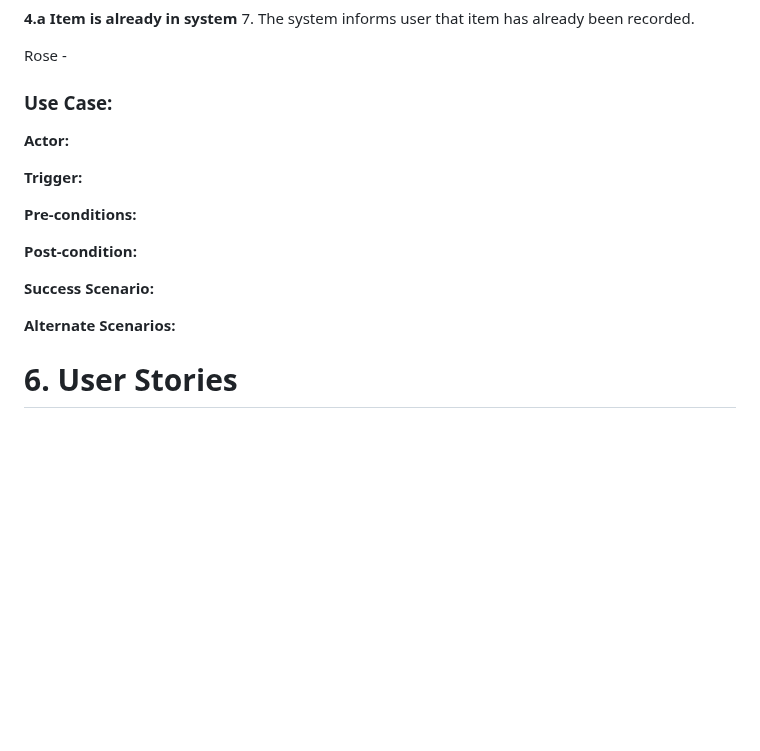
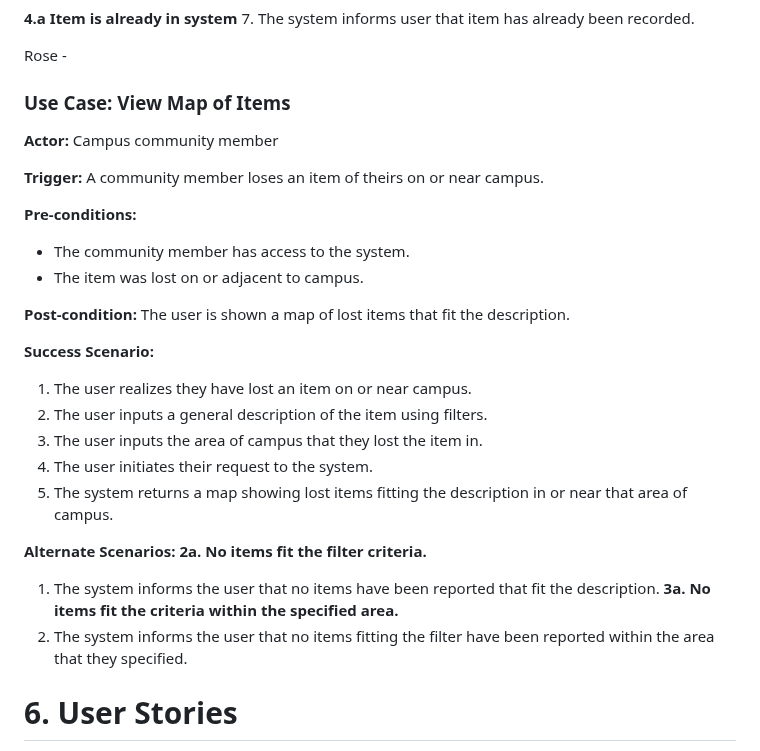
Before and after one commit to bs2863/CS386-Project-LostAndFound, a Markdown page: deliverables/D2.md, the part around the change. GitHub-like rendering; blank space fills up the shorter version.

Commit message:
D2: Add assigned use case.

```diff
--- a/deliverables/D2.md
+++ b/deliverables/D2.md
@@ -172,19 +172,31 @@ Evelyn -
 7. The system informs user that item has already been recorded.
 
 Rose -
-### Use Case:
-**Actor:**
+### Use Case: View Map of Items
+**Actor:** Campus community member
 
-**Trigger:**
+**Trigger:** A community member loses an item of theirs on or near campus.
 
 **Pre-conditions:**
+- The community member has access to the system.
+- The item was lost on or adjacent to campus.
 
-**Post-condition:**
+**Post-condition:** The user is shown a map of lost items that fit the description.
 
 **Success Scenario:**
+1. The user realizes they have lost an item on or near campus.
+2. The user inputs a general description of the item using filters.
+3. The user inputs the area of campus that they lost the item in.
+4. The user initiates their request to the system.
+5. The system returns a map showing lost items fitting the description
+   in or near that area of campus.
 
 **Alternate Scenarios:**
-
+**2a. No items fit the filter criteria.**
+1. The system informs the user that no items have been reported that fit the description.
+**3a. No items fit the criteria within the specified area.**
+1. The system informs the user that no items fitting the filter have been reported
+   within the area that they specified.
 
 # 6. User Stories
 (Write two user stories per group member. The stories may relate to the use cases or to other features. Use the following format: "As a <ROLE>, I want <SOMETHING> so that <GOAL>.")
```
